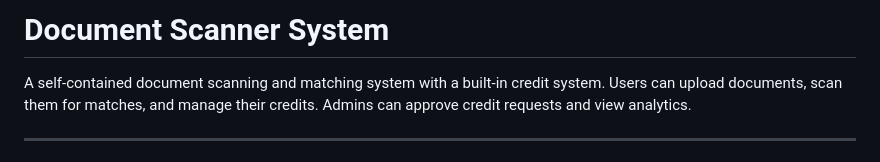
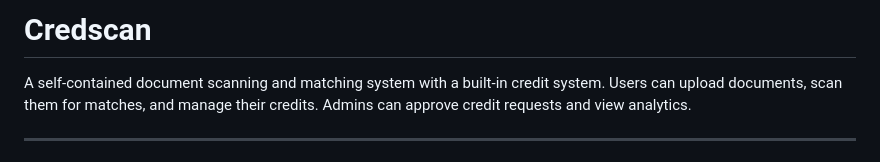
Before and after one commit to Anilpurrum2011/Credscan, a Markdown page: README.md, the part around the change. Rendered like a GitHub page.

```diff
--- a/README.md
+++ b/README.md
@@ -1,4 +1,4 @@
-# Document Scanner System
+# Credscan
 
 A self-contained document scanning and matching system with a built-in credit system. Users can upload documents, scan them for matches, and manage their credits. Admins can approve credit requests and view analytics.
 
```
